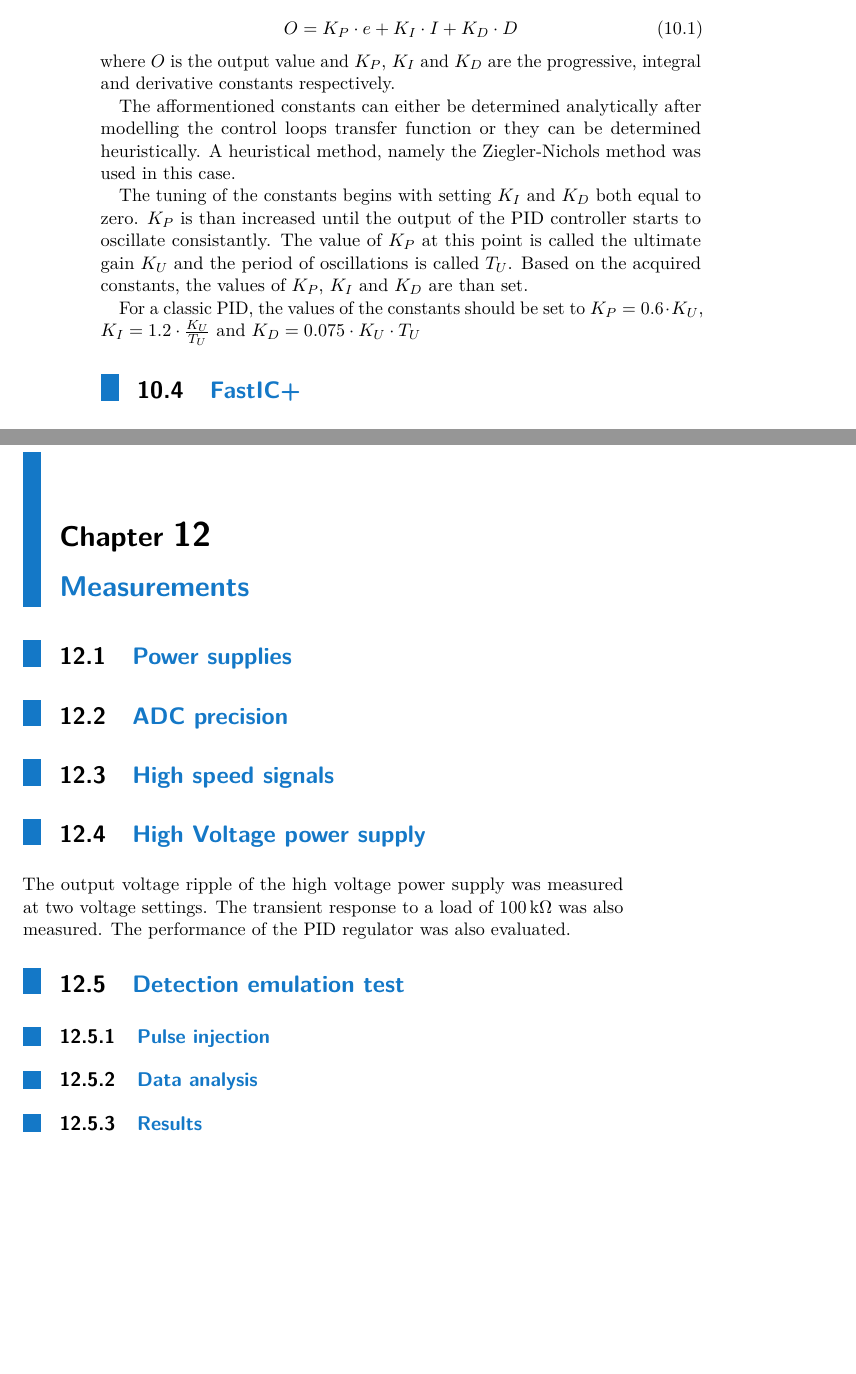
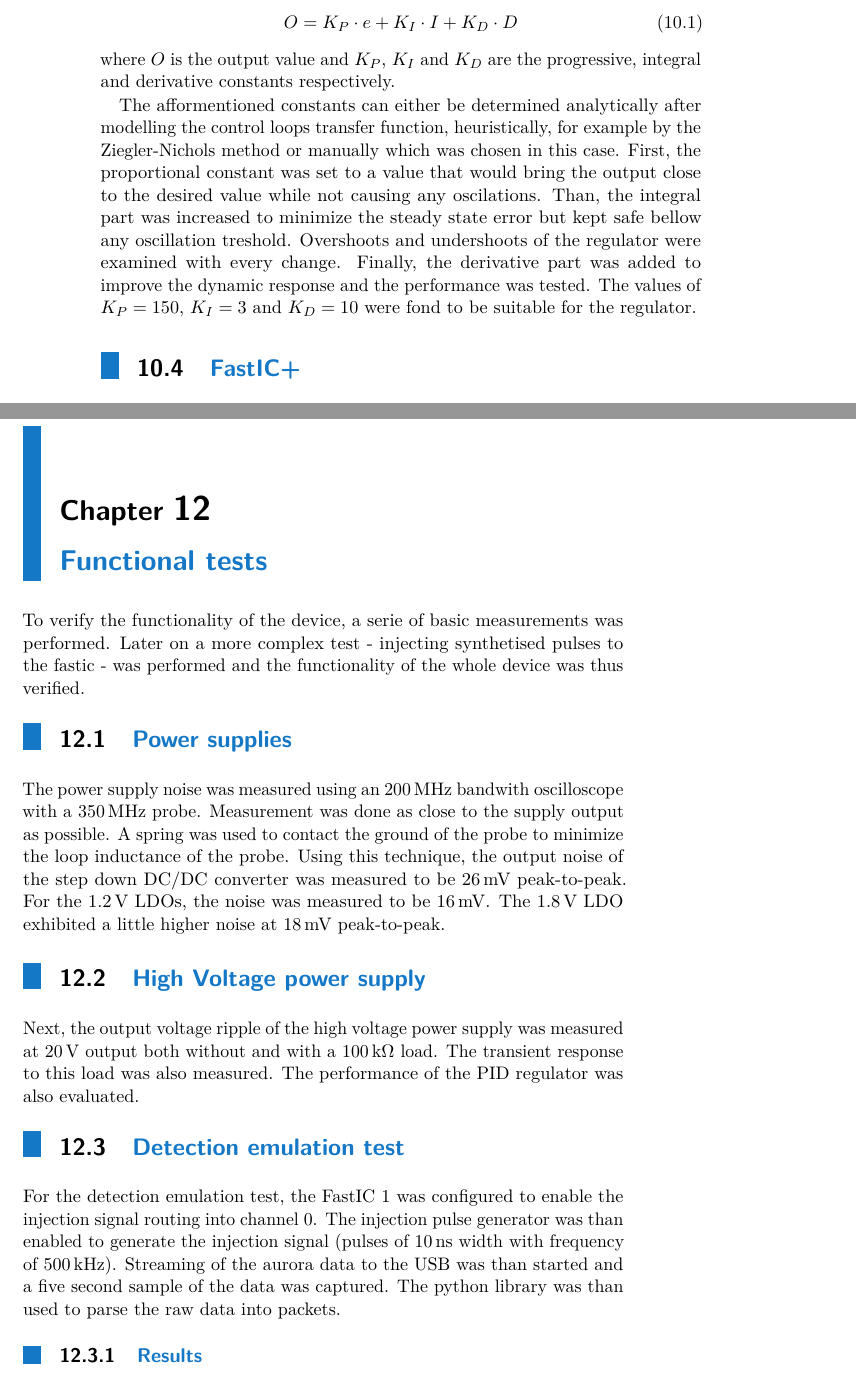
Before and after one commit to WojtaCZ/diploma-thesis, a LaTeX thesis (main.tex, which reads firmware.tex, measurements.tex, tests.tex): two parts of pages 50 and 55 of 57, joined at a grey line, cut so that both start at the same text, the shorter picture padded with empty space. Compiled offline with pdfLaTeX.

Commit message:
Added introduction

```diff
--- a/firmware.tex
+++ b/firmware.tex
@@ -91,12 +91,7 @@ A closed control loop was implemented, using the ADC inputs and DAC output calle
 \end{equation}
 where $O$ is the output value and $K_P$, $K_I$ and $K_D$ are the progressive, integral and derivative constants respectively.
 
-The afformentioned constants can either be determined analytically after modelling the control loops transfer function or they can be determined heuristically. A heuristical method, namely the Ziegler-Nichols method was used in this case.
-
-The tuning of the constants begins with setting $K_I$ and $K_D$ both equal to zero. $K_P$ is than increased until the output of the PID controller starts to oscillate consistantly. The value of $K_P$ at this point is called the ultimate gain $K_U$ and the period of oscillations is called $T_U$. Based on the acquired constants, the values of $K_P$, $K_I$ and $K_D$ are than set.
-
-For a classic PID, the values of the constants should be set to $K_P = 0.6 \cdot K_U$, $K_I = 1.2 \cdot \frac{K_U}{T_U}$ and $K_D = 0.075 \cdot K_U \cdot T_U$
-
+The afformentioned constants can either be determined analytically after modelling the control loops transfer function, heuristically, for example by the Ziegler-Nichols method or manually which was chosen in this case. First, the proportional constant was set to a value that would bring the output close to the desired value while not causing any oscilations. Than, the integral part was increased to minimize the steady state error but kept safe bellow any oscillation treshold. Overshoots and undershoots of the regulator were examined with every change. Finally, the derivative part was added to improve the dynamic response and the performance was tested. The values of $K_P = 150$, $K_I = 3$ and $K_D = 10$ were fond to be suitable for the regulator.
 \section{FastIC+}
 Both of the FastIC+ chips are mainly controlled over the I2C interface. Only a very basic configuration is done by the software, setting the propper clock dividers to be able to receive the Aurora stream. Rest of the settings are left for the user to modify, as the registers of the FastIC+ can be accessed directly over the communication interface and most of them need to be tuned for a specific application of the readout.
 
--- a/measurements.tex
+++ /dev/null
@@ -1,11 +0,0 @@
-\chapter{Measurements}
-\section{Power supplies}
-\section{ADC precision}
-\section{High speed signals}
-\section{High Voltage power supply}
-The output voltage ripple of the high voltage power supply was measured at two voltage settings. The transient response to a load of \SI{100}{\kilo\ohm} was also measured. The performance of the PID regulator was also evaluated.
-
-\section{Detection emulation test}
-\subsection{Pulse injection}
-\subsection{Data analysis}
-\subsection{Results}
--- /dev/null
+++ b/tests.tex
@@ -0,0 +1,11 @@
+\chapter{Functional tests}
+To verify the functionality of the device, a serie of basic measurements was performed. Later on a more complex test - injecting synthetised pulses to the fastic - was performed and the functionality of the whole device was thus verified.
+\section{Power supplies}
+The power supply noise was measured using an \SI{200}{\mega\hertz} bandwith oscilloscope with a \SI{350}{\mega\hertz} probe. Measurement was done as close to the supply output as possible. A spring was used to contact the ground of the probe to minimize the loop inductance of the probe. Using this technique, the output noise of the step down DC/DC converter was measured to be \SI{26}{\milli\volt} peak-to-peak. For the \SI{1.2}{\volt} LDOs, the noise was measured to be \SI{16}{\milli\volt}. The \SI{1.8}{\volt} LDO exhibited a little higher noise at \SI{18}{\milli\volt} peak-to-peak.
+
+\section{High Voltage power supply}
+Next, the output voltage ripple of the high voltage power supply was measured at \SI{20}{\volt} output both without and with a \SI{100}{\kilo\ohm} load. The transient response to this load was also measured. The performance of the PID regulator was also evaluated.
+
+\section{Detection emulation test}
+For the detection emulation test, the FastIC 1 was configured to enable the injection signal routing into channel 0. The injection pulse generator was than enabled to generate the injection signal (pulses of \SI{10}{\nano\second} width with frequency of \SI{500}{\kilo\hertz}). Streaming of the aurora data to the USB was than started and a five second sample of the data was captured. The python library was than used to parse the raw data into packets.
+\subsection{Results}
```
Also changed, not shown: main.tex (+3 -2 lines), images/pulse_captures/scope_0.png (added), images/pulse_captures/scope_1.png (added), images/pulse_captures/scope_2.png (added), images/pulse_captures/scope_3.png (added), images/pulse_captures/scope_4.png (added), images/pulse_captures/scope_5.png (added), images/pulse_captures/scope_6.png (added), images/pulse_captures/scope_7.png (added), 8 other files.
